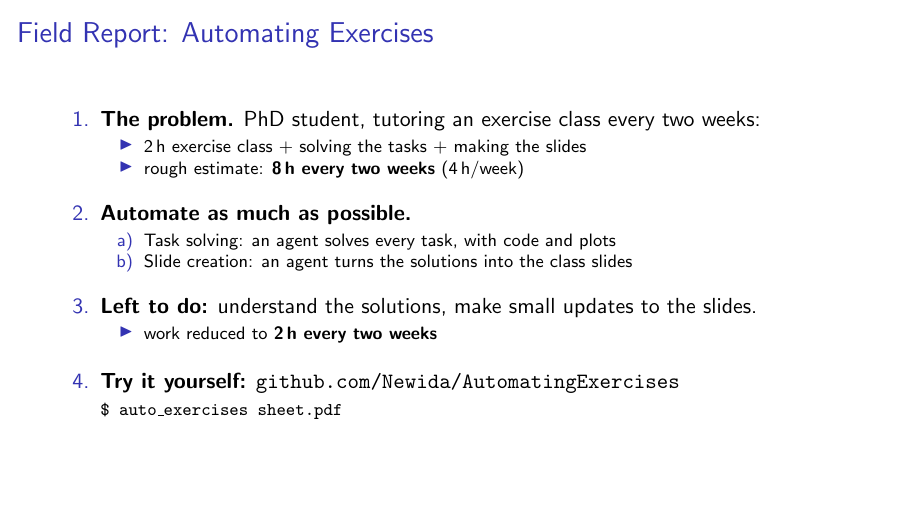
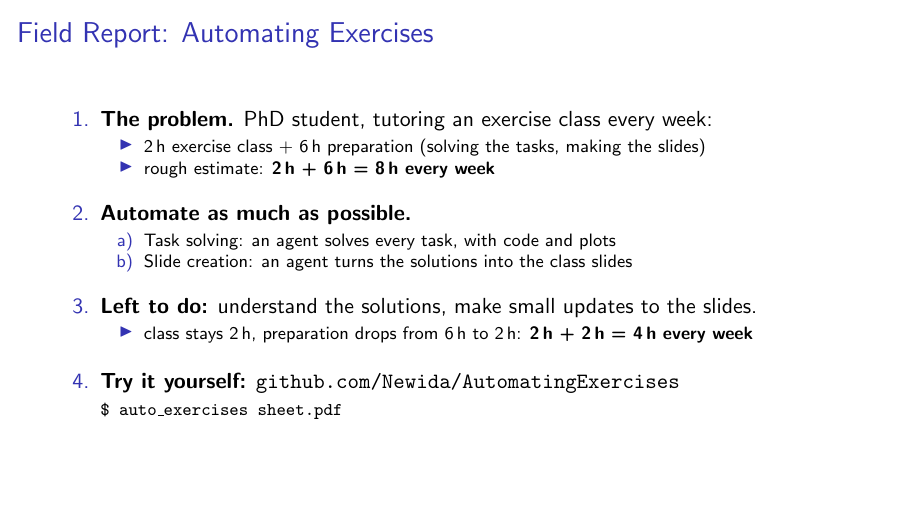
Before and after one commit to Newida/ai-agents-presentation, LaTeX slides (main.tex): page 18 of 31. Compiled offline with pdfLaTeX.

Commit message:
Field Report: weekly 2h class + 6h prep -> 2h + 2h
Co-Authored-By: Claude Opus 5.5 <noreply@anthropic.com>

```diff
--- a/main.tex
+++ b/main.tex
@@ -160,10 +160,10 @@
   % One step per click: problem, what is automated, what is left, link.
   \begin{enumerate}
     \setlength{\itemsep}{1em}
-    \item<1-> \textbf{The problem.} PhD student, tutoring an exercise class every two weeks:
+    \item<1-> \textbf{The problem.} PhD student, tutoring an exercise class every week:
       \begin{itemize}\footnotesize
-        \item 2\,h exercise class + solving the tasks + making the slides
-        \item rough estimate: \textbf{8\,h every two weeks} (4\,h/week)
+        \item 2\,h exercise class + 6\,h preparation (solving the tasks, making the slides)
+        \item rough estimate: \textbf{2\,h + 6\,h = 8\,h every week}
       \end{itemize}
     \item<2-> \textbf{Automate as much as possible.}
       \begin{itemize}\footnotesize
@@ -172,7 +172,7 @@
       \end{itemize}
     \item<3-> \textbf{Left to do:} understand the solutions, make small updates to the slides.
       \begin{itemize}\footnotesize
-        \item work reduced to \textbf{2\,h every two weeks}
+        \item class stays 2\,h, preparation drops from 6\,h to 2\,h: \textbf{2\,h + 2\,h = 4\,h every week}
       \end{itemize}
     \item<4-> \textbf{Try it yourself:}
       \href{https://github.com/Newida/AutomatingExercises}{\texttt{github.com/Newida/AutomatingExercises}}\\
```
Also changed, not shown: main.pdf.
